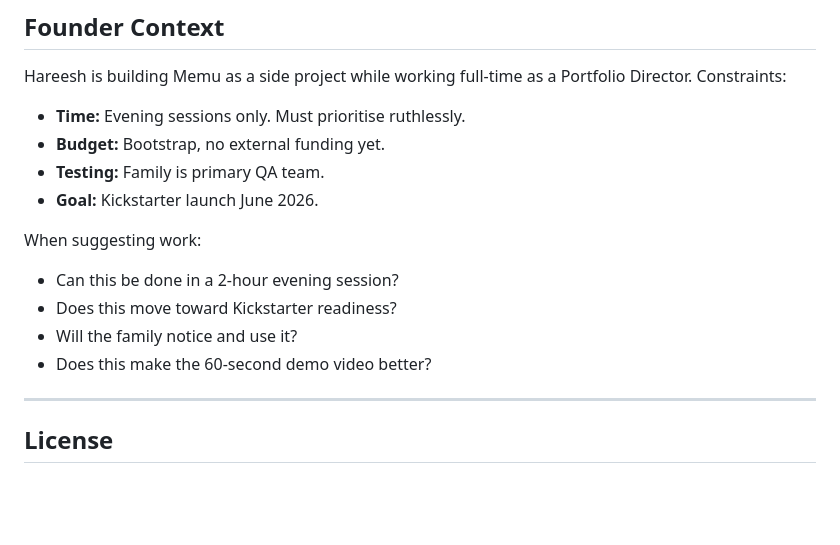
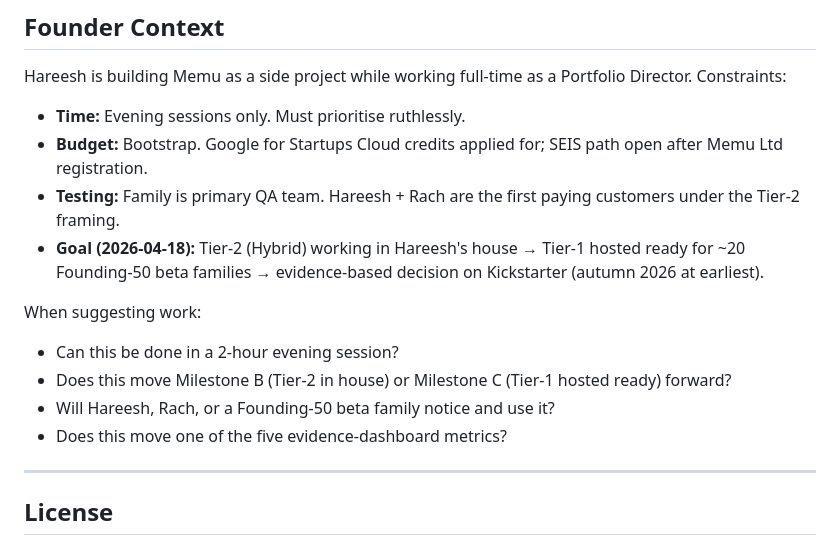
Before and after one commit to kanchanepally/memu.digital, a Markdown page: CLAUDE.md, the part around one of its changes. Drawn GitHub-style; blank space fills up the shorter version.

```diff
--- a/CLAUDE.md
+++ b/CLAUDE.md
@@ -437,15 +445,15 @@ docker compose logs intelligence | grep -i error
 Hareesh is building Memu as a side project while working full-time as a Portfolio Director. Constraints:
 
 - **Time:** Evening sessions only. Must prioritise ruthlessly.
-- **Budget:** Bootstrap, no external funding yet.
-- **Testing:** Family is primary QA team.
-- **Goal:** Kickstarter launch June 2026.
+- **Budget:** Bootstrap. Google for Startups Cloud credits applied for; SEIS path open after Memu Ltd registration.
+- **Testing:** Family is primary QA team. Hareesh + Rach are the first paying customers under the Tier-2 framing.
+- **Goal (2026-04-18):** Tier-2 (Hybrid) working in Hareesh's house → Tier-1 hosted ready for ~20 Founding-50 beta families → evidence-based decision on Kickstarter (autumn 2026 at earliest).
 
 When suggesting work:
 - Can this be done in a 2-hour evening session?
-- Does this move toward Kickstarter readiness?
-- Will the family notice and use it?
-- Does this make the 60-second demo video better?
+- Does this move Milestone B (Tier-2 in house) or Milestone C (Tier-1 hosted ready) forward?
+- Will Hareesh, Rach, or a Founding-50 beta family notice and use it?
+- Does this move one of the five evidence-dashboard metrics?
 
 ---
 
```
Also changed, not shown: other parts of CLAUDE.md (+19 -11 lines), README.md (+3 -1 lines), roadmap.md (+27 -13 lines).
